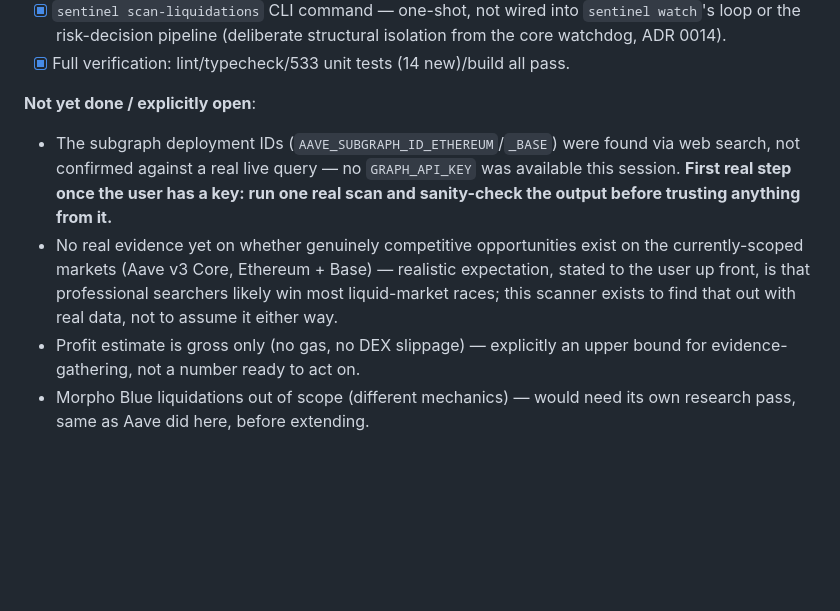
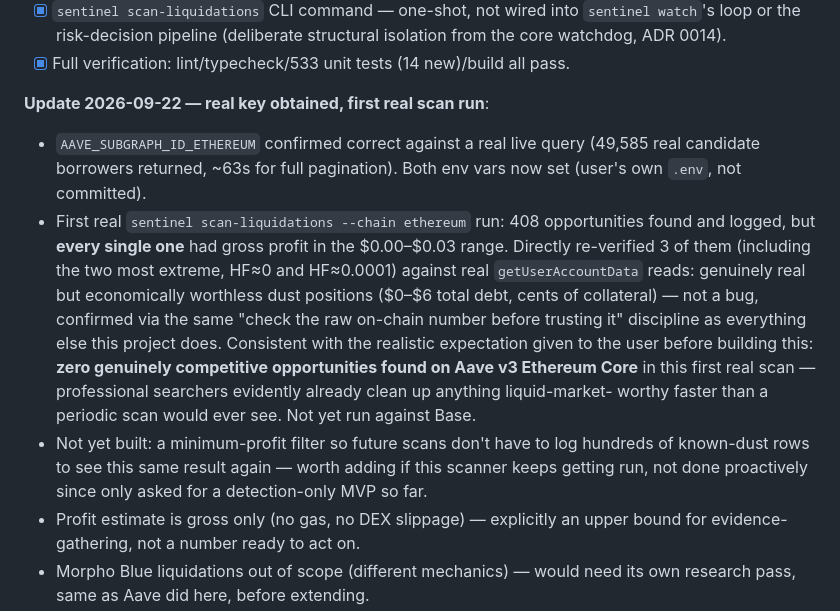
Before and after one commit to Henry-Harr/snow-signal, a Markdown page: docs/PROGRESS.md, the part around the change. GitHub-like rendering; blank space fills up the shorter version.

Commit message:
Document first real liquidation scanner run (no viable opportunities)
Subgraph deployment ID confirmed correct against a real query.
First real scan on Aave v3 Ethereum Core found 408 technically-
liquidatable positions, all economically worthless dust (verified
2 of them, including the most extreme, directly against real
getUserAccountData reads before trusting the log output). No real
opportunities found, matching the realistic expectation set before
building this.

Co-Authored-By: Claude Sonnet 5 <noreply@anthropic.com>
Claude-Session: https://claude.ai/code/session_01F16wSagtFXeD7feNnUE6yQ

```diff
--- a/docs/PROGRESS.md
+++ b/docs/PROGRESS.md
@@ -1966,16 +1966,25 @@ first (find and log real opportunities, no execution), in the same repo. Built
       isolation from the core watchdog, ADR 0014).
 - [x] Full verification: lint/typecheck/533 unit tests (14 new)/build all pass.
 
-**Not yet done / explicitly open**:
-- The subgraph deployment IDs (`AAVE_SUBGRAPH_ID_ETHEREUM`/`_BASE`) were found via
-  web search, not confirmed against a real live query — no `GRAPH_API_KEY` was
-  available this session. **First real step once the user has a key: run one real
-  scan and sanity-check the output before trusting anything from it.**
-- No real evidence yet on whether genuinely competitive opportunities exist on
-  the currently-scoped markets (Aave v3 Core, Ethereum + Base) — realistic
-  expectation, stated to the user up front, is that professional searchers likely
-  win most liquid-market races; this scanner exists to find that out with real
-  data, not to assume it either way.
+**Update 2026-09-22 — real key obtained, first real scan run**:
+- `AAVE_SUBGRAPH_ID_ETHEREUM` confirmed correct against a real live query (49,585
+  real candidate borrowers returned, ~63s for full pagination). Both env vars now
+  set (user's own `.env`, not committed).
+- First real `sentinel scan-liquidations --chain ethereum` run: 408 opportunities
+  found and logged, but **every single one** had gross profit in the $0.00–$0.03
+  range. Directly re-verified 3 of them (including the two most extreme, HF≈0 and
+  HF≈0.0001) against real `getUserAccountData` reads: genuinely real but
+  economically worthless dust positions ($0–$6 total debt, cents of collateral) —
+  not a bug, confirmed via the same "check the raw on-chain number before trusting
+  it" discipline as everything else this project does. Consistent with the
+  realistic expectation given to the user before building this: **zero genuinely
+  competitive opportunities found on Aave v3 Ethereum Core** in this first real
+  scan — professional searchers evidently already clean up anything liquid-market-
+  worthy faster than a periodic scan would ever see. Not yet run against Base.
+- Not yet built: a minimum-profit filter so future scans don't have to log
+  hundreds of known-dust rows to see this same result again — worth adding if
+  this scanner keeps getting run, not done proactively since only asked for a
+  detection-only MVP so far.
 - Profit estimate is gross only (no gas, no DEX slippage) — explicitly an upper
   bound for evidence-gathering, not a number ready to act on.
 - Morpho Blue liquidations out of scope (different mechanics) — would need its
```
